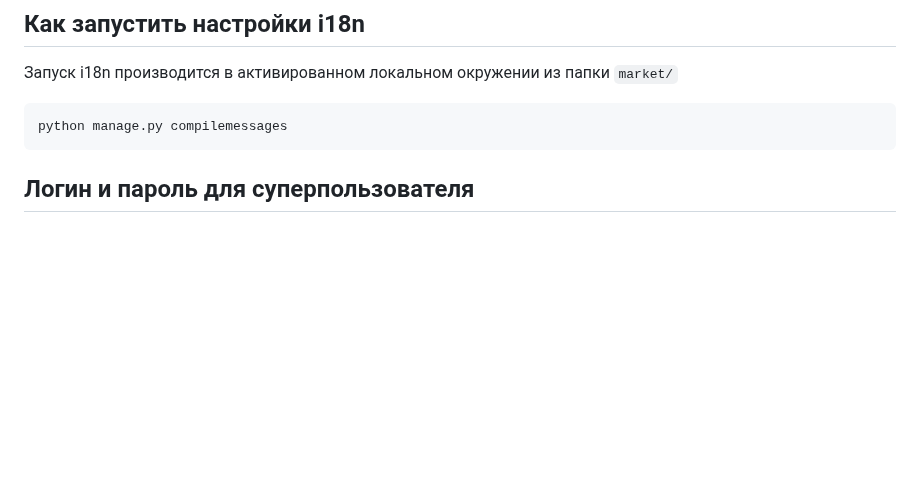
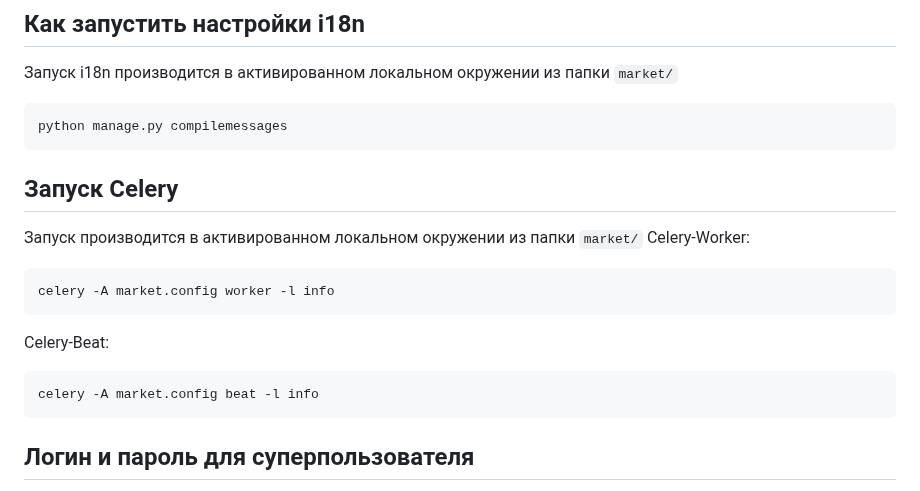
Before and after one commit to sanscolte/Django-Online-Store, a Markdown page: README.md, the part around the change. GitHub-like rendering; blank space fills up the shorter version.

Commit message:
celery launch commands added to README.md

````diff
--- a/README.md
+++ b/README.md
@@ -72,6 +72,17 @@ python manage.py makemessages -l en --extension jinja2 --extension py
 python manage.py compilemessages
 ```
 
+## Запуск Celery
+Запуск производится в активированном локальном окружении из папки `market/`
+Celery-Worker:
+```shell
+celery -A market.config worker -l info
+```
+Celery-Beat:
+```shell
+celery -A market.config beat -l info
+```
+
 
 ## Логин и пароль для суперпользователя
 login: demon_at@mail.ru
````
